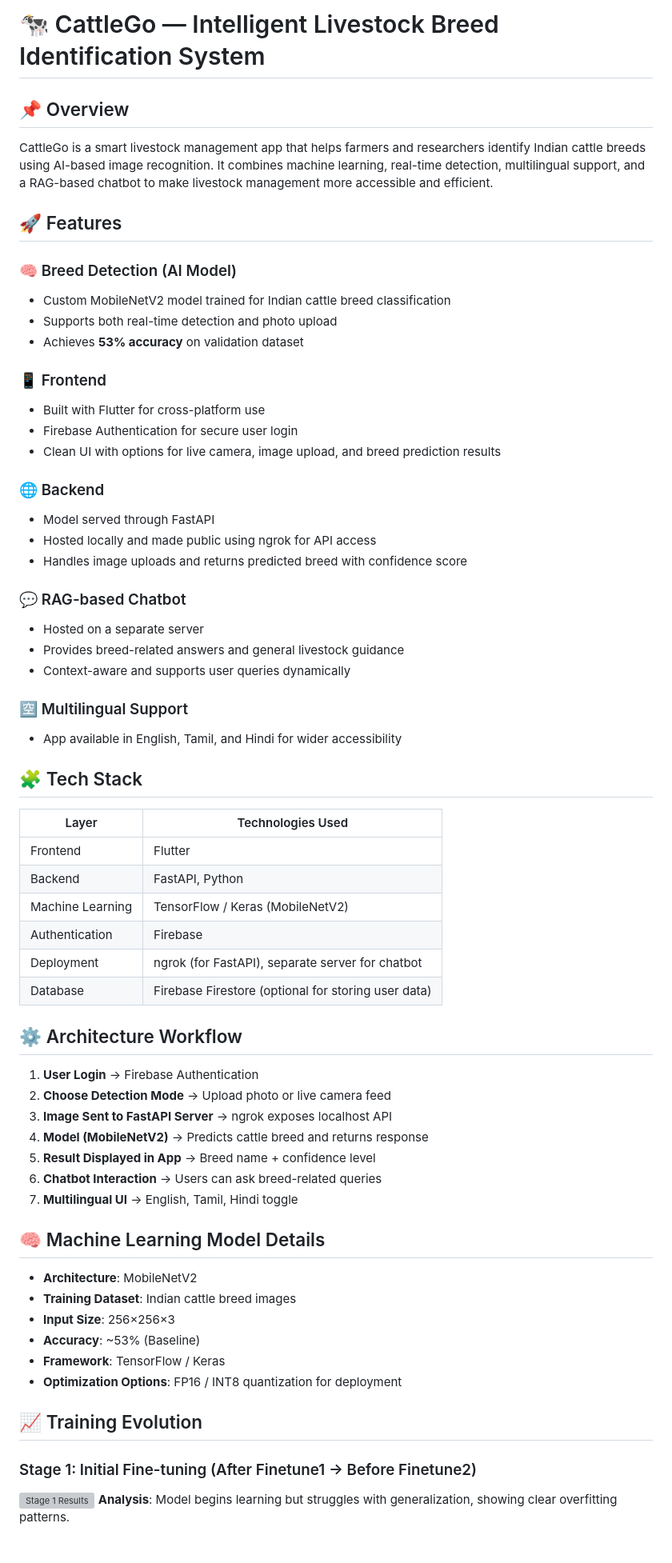
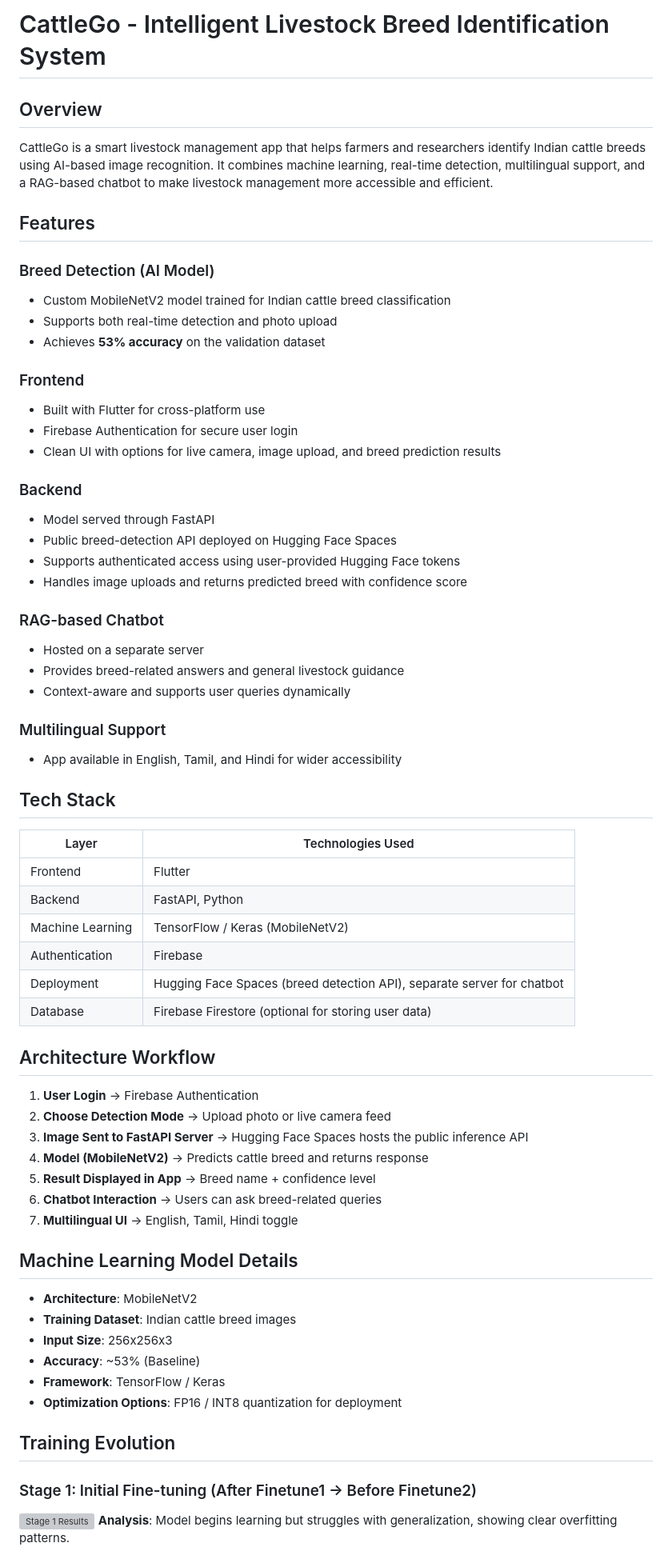
Before and after one commit to Sanjay1712KSK/Cattle-Go, a Markdown page: README.md, the part around one of its changes. Shown at 80% size. Drawn GitHub-style; grey boxes are pictures that could not be loaded.

```diff
--- a/README.md
+++ b/README.md
@@ -1,35 +1,36 @@
-# 🐄 CattleGo — Intelligent Livestock Breed Identification System
+# CattleGo - Intelligent Livestock Breed Identification System
 
-## 📌 Overview
+## Overview
 
 CattleGo is a smart livestock management app that helps farmers and researchers identify Indian cattle breeds using AI-based image recognition. It combines machine learning, real-time detection, multilingual support, and a RAG-based chatbot to make livestock management more accessible and efficient.
 
-## 🚀 Features
+## Features
 
-### 🧠 Breed Detection (AI Model)
+### Breed Detection (AI Model)
 - Custom MobileNetV2 model trained for Indian cattle breed classification
 - Supports both real-time detection and photo upload
-- Achieves **53% accuracy** on validation dataset
+- Achieves **53% accuracy** on the validation dataset
 
-### 📱 Frontend
+### Frontend
 - Built with Flutter for cross-platform use
 - Firebase Authentication for secure user login
 - Clean UI with options for live camera, image upload, and breed prediction results
 
-### 🌐 Backend
+### Backend
 - Model served through FastAPI
-- Hosted locally and made public using ngrok for API access
+- Public breed-detection API deployed on Hugging Face Spaces
+- Supports authenticated access using user-provided Hugging Face tokens
 - Handles image uploads and returns predicted breed with confidence score
 
-### 💬 RAG-based Chatbot
+### RAG-based Chatbot
 - Hosted on a separate server
 - Provides breed-related answers and general livestock guidance
 - Context-aware and supports user queries dynamically
 
-### 🈳 Multilingual Support
+### Multilingual Support
 - App available in English, Tamil, and Hindi for wider accessibility
 
-## 🧩 Tech Stack
+## Tech Stack
 
 | Layer | Technologies Used |
 |-------|------------------|
@@ -37,31 +38,31 @@ CattleGo is a smart livestock management app that helps farmers and researchers
 | Backend | FastAPI, Python |
 | Machine Learning | TensorFlow / Keras (MobileNetV2) |
 | Authentication | Firebase |
-| Deployment | ngrok (for FastAPI), separate server for chatbot |
+| Deployment | Hugging Face Spaces (breed detection API), separate server for chatbot |
 | Database | Firebase Firestore (optional for storing user data) |
 
-## ⚙️ Architecture Workflow
+## Architecture Workflow
 
-1. **User Login** → Firebase Authentication
-2. **Choose Detection Mode** → Upload photo or live camera feed
-3. **Image Sent to FastAPI Server** → ngrok exposes localhost API
-4. **Model (MobileNetV2)** → Predicts cattle breed and returns response
-5. **Result Displayed in App** → Breed name + confidence level
-6. **Chatbot Interaction** → Users can ask breed-related queries
-7. **Multilingual UI** → English, Tamil, Hindi toggle
+1. **User Login** -> Firebase Authentication
+2. **Choose Detection Mode** -> Upload photo or live camera feed
+3. **Image Sent to FastAPI Server** -> Hugging Face Spaces hosts the public inference API
+4. **Model (MobileNetV2)** -> Predicts cattle breed and returns response
+5. **Result Displayed in App** -> Breed name + confidence level
+6. **Chatbot Interaction** -> Users can ask breed-related queries
+7. **Multilingual UI** -> English, Tamil, Hindi toggle
 
-## 🧠 Machine Learning Model Details
+## Machine Learning Model Details
 
 - **Architecture**: MobileNetV2
 - **Training Dataset**: Indian cattle breed images
-- **Input Size**: 256×256×3
+- **Input Size**: 256x256x3
 - **Accuracy**: ~53% (Baseline)
 - **Framework**: TensorFlow / Keras
 - **Optimization Options**: FP16 / INT8 quantization for deployment
 
-## 📈 Training Evolution
+## Training Evolution
 
-### Stage 1: Initial Fine-tuning (After Finetune1 → Before Finetune2)
+### Stage 1: Initial Fine-tuning (After Finetune1 -> Before Finetune2)
 ![Stage 1 Results](DL/Fine_Tune/Mobile_Net/After_finetune1_and_before_finetune2.png)
 **Analysis**: Model begins learning but struggles with generalization, showing clear overfitting patterns.
 
```
Also changed, not shown: other parts of README.md (+89 -19 lines).
